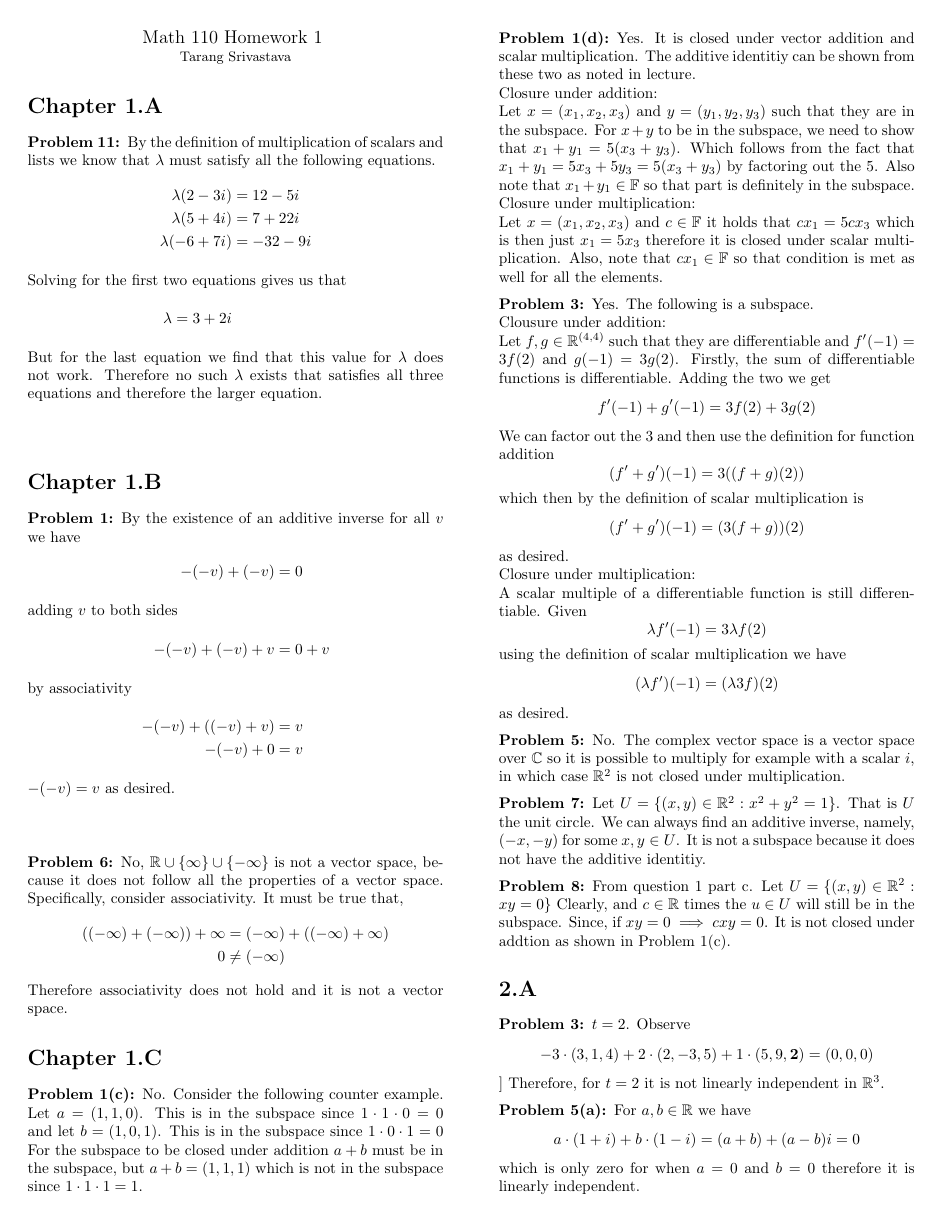
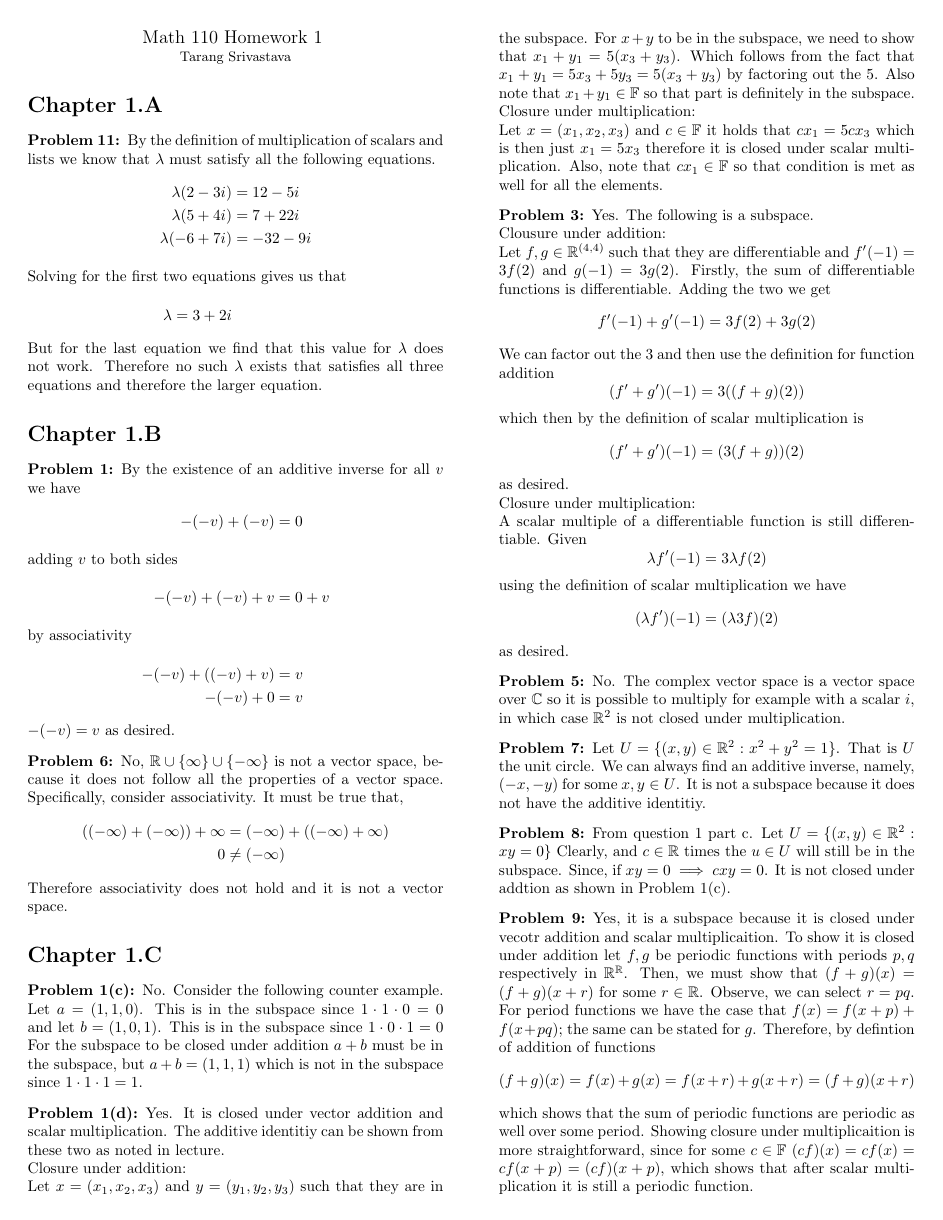
Before and after one commit to tsgoten/math110, a LaTeX problem sheet (hw/hw2/02.tex): page 1 of 2. The pictures show the PDF file hw/hw2/02.pdf that the author committed with the source.

Commit message:
questions 12, 13, 15 left

```diff
--- a/hw/hw2/02.tex
+++ b/hw/hw2/02.tex
@@ -125,3 +125,19 @@ headpunct=:]
     Clearly, and $ c \in \R $ times the $ u \in U $ will still be in the subspace. Since, if $ xy = 0 \implies cxy = 0 $.
     It is not closed under addtion as shown in Problem 1(c).
 \end{q}
+\begin{q}[Problem 9]
+    Yes, it is a subspace because it is closed under vecotr addition and scalar multiplicaition.
+    To show it is closed under addition let $f, g $ be periodic functions with periods $ p, q $ respectively in $ \R^\R $.
+    Then, we must show that $ (f + g)(x) = (f+g)(x + r) $ for some $ r \in \R $.
+    Observe, we can select $ r = pq $.
+    For period functions we have the case that
+    $ f(x) = f(x+p) + f(x+pq) $;
+    the same can be stated for $ g $.
+    Therefore, by defintion of addition of functions
+    $$ (f + g)(x) = f(x) + g(x) = f(x + r) + g(x + r) = (f+g)(x + r) $$
+    which shows that the sum of periodic functions are periodic as well over some period.
+    Showing closure under multiplicaition is more straightforward, since for some $ c \in \mathbb{F} $
+    $ (cf)(x) = cf(x) = cf(x+p) = (cf)(x+p) $,
+    which shows that after scalar multiplication it is still a periodic function.
+\end{q}
+\begin{q}[Problem 10]
@@ -127,0 +155,4 @@ headpunct=:]
+    Therefore, $ \lambda u \in U_1 \cap U_2 $.
+    Thus, we have shown that $ U_1 \cap U_2 $ forms a subspace.
+\end{q}
+\begin{q}[Problem 23]
@@ -127,0 +164 @@ headpunct=:]
+    Then $ w_1 + w_2 = (a+b, a+b) \in W $.
@@ -128,3 +175,4 @@ headpunct=:]
+\end{q}
 
 \section*{2.A}
 \begin{q}[Problem 3]
```
Also changed, not shown: hw/hw2/02.pdf, hw/hw2/02.tex (36 more changed lines).
